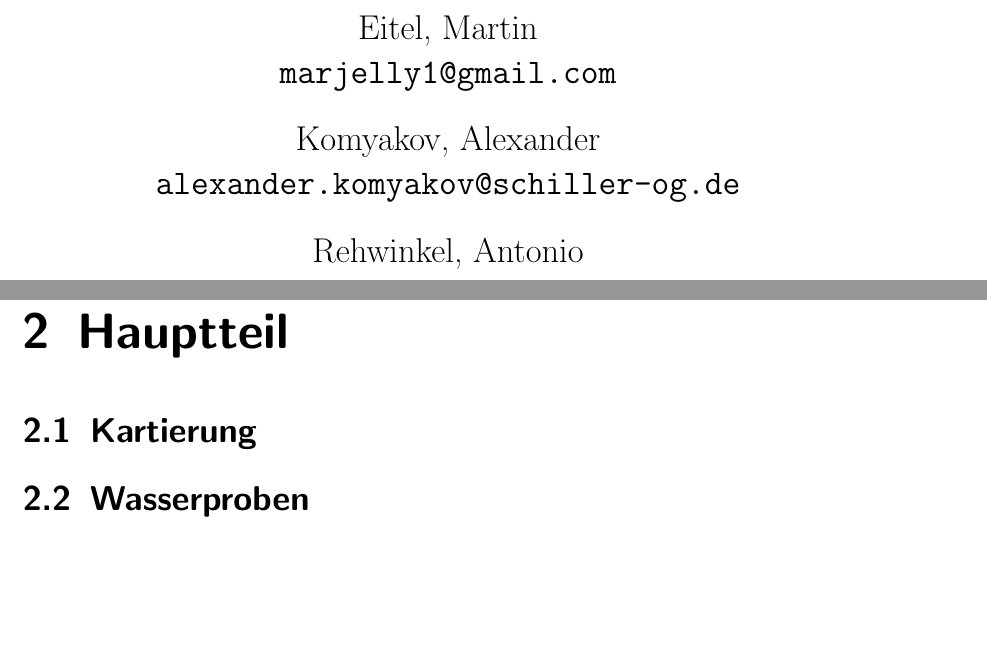
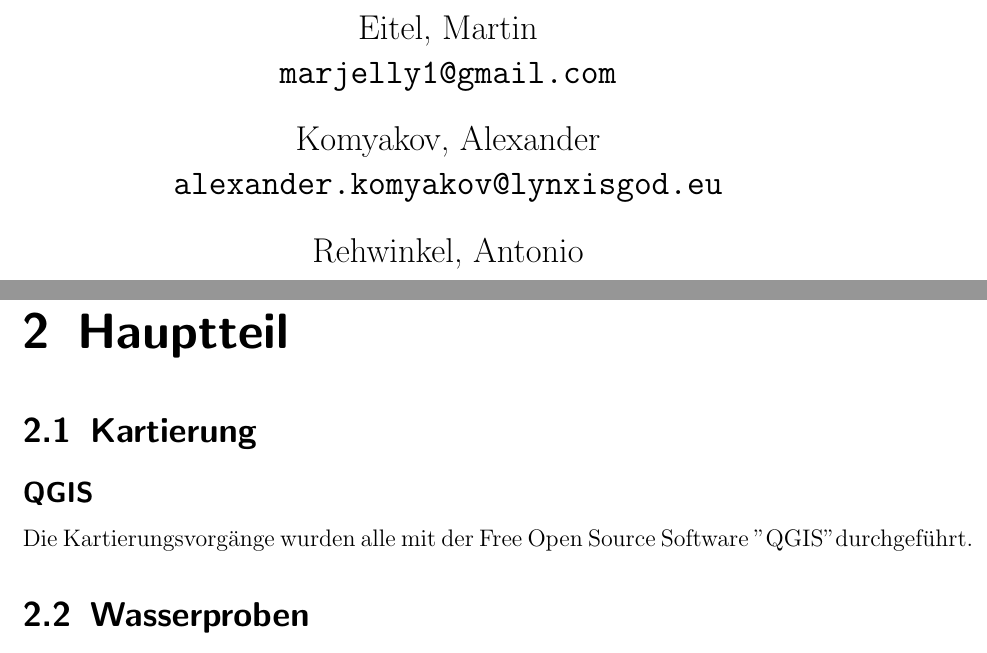
Before and after one commit to memecian/meer_praktikum, a LaTeX document (TNTinderSee.tex): two parts of pages 1 and 4 of 4, joined at a grey line, cut so that both start at the same text, the shorter picture padded with empty space. Compiled offline with pdfLaTeX.

Commit message:
alles glänzt

```diff
--- a/TNTinderSee.tex
+++ b/TNTinderSee.tex
@@ -13,7 +13,7 @@
 \begin{titlepage}
 \title{Die Auswirkung von Munitionshalden auf die Wasserqualität der Ostsee zwischen Vilm und Lauterbach}
 \date{01.08.2021}
-\author{Eitel, Martin \\ \texttt{marjelly1@gmail.com}\and Komyakov, Alexander \\\texttt{alexander.komyakov@schiller-og.de} \\ \and Rehwinkel, Antonio \\ \texttt{antonio.rehwinkel@schiller-og.de} \\ \and Sauerbrey, Luisa \\ \texttt{luisa.sauerbrey@schiller-og.de}}
+\author{Eitel, Martin \\ \texttt{marjelly1@gmail.com}\and Komyakov, Alexander \\\texttt{alexander.komyakov@lynxisgod.eu} \\ \and Rehwinkel, Antonio \\ \texttt{antonio.rehwinkel@schiller-og.de} \\ \and Sauerbrey, Luisa \\ \texttt{luisa.sauerbrey@schiller-og.de}}
 \maketitle
 \end{titlepage}
 \tableofcontents
@@ -22,6 +22,8 @@
 \section{Erwartungen}
 \chapter{Hauptteil}
 \section{Kartierung}
+    \subsection*{QGIS}
+    Die Kartierungsvorgänge wurden alle mit der Free Open Source Software "QGIS" durchgeführt.
 \section{Wasserproben}
 \section{Sedimentproben}
 \section{Multiparametermessungen}
```
